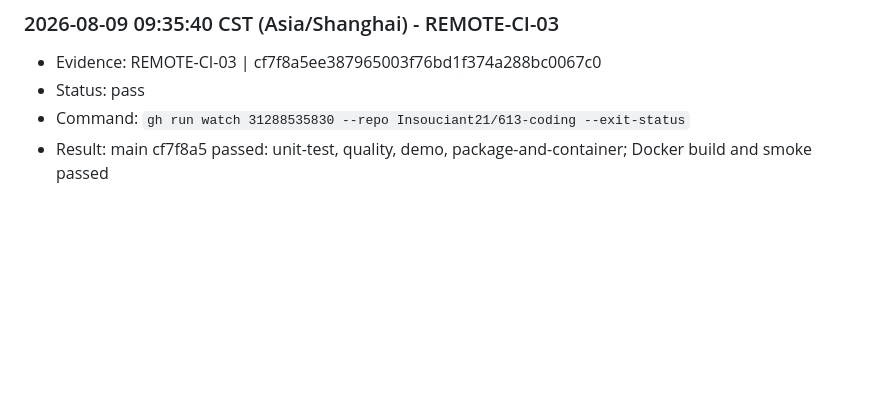
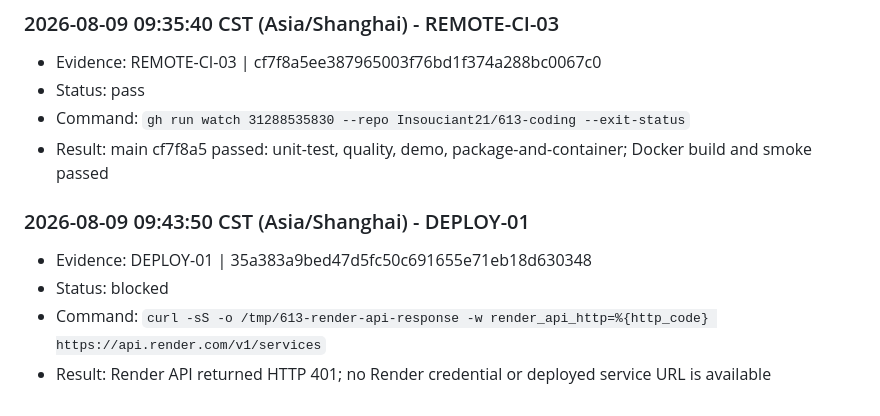
Before and after one commit to Insouciant21/613-coding, a Markdown page: AGENT_LOG.md, the part around the change. Drawn GitHub-style; blank space fills up the shorter version.

Commit message:
docs: record render deployment boundary

```diff
--- a/AGENT_LOG.md
+++ b/AGENT_LOG.md
@@ -559,3 +559,10 @@ Chronological evidence log for the 613 Coding project. Entries are appended afte
 - Status: pass
 - Command: `gh run watch 31288535830 --repo Insouciant21/613-coding --exit-status`
 - Result: main cf7f8a5 passed: unit-test, quality, demo, package-and-container; Docker build and smoke passed
+
+### 2026-08-09 09:43:50 CST (Asia/Shanghai) - DEPLOY-01
+
+- Evidence: DEPLOY-01 | 35a383a9bed47d5fc50c691655e71eb18d630348
+- Status: blocked
+- Command: `curl -sS -o /tmp/613-render-api-response -w render_api_http=%{http_code} https://api.render.com/v1/services`
+- Result: Render API returned HTTP 401; no Render credential or deployed service URL is available
```
Also changed, not shown: DELIVERY_STATUS.md (+2 -0 lines).
